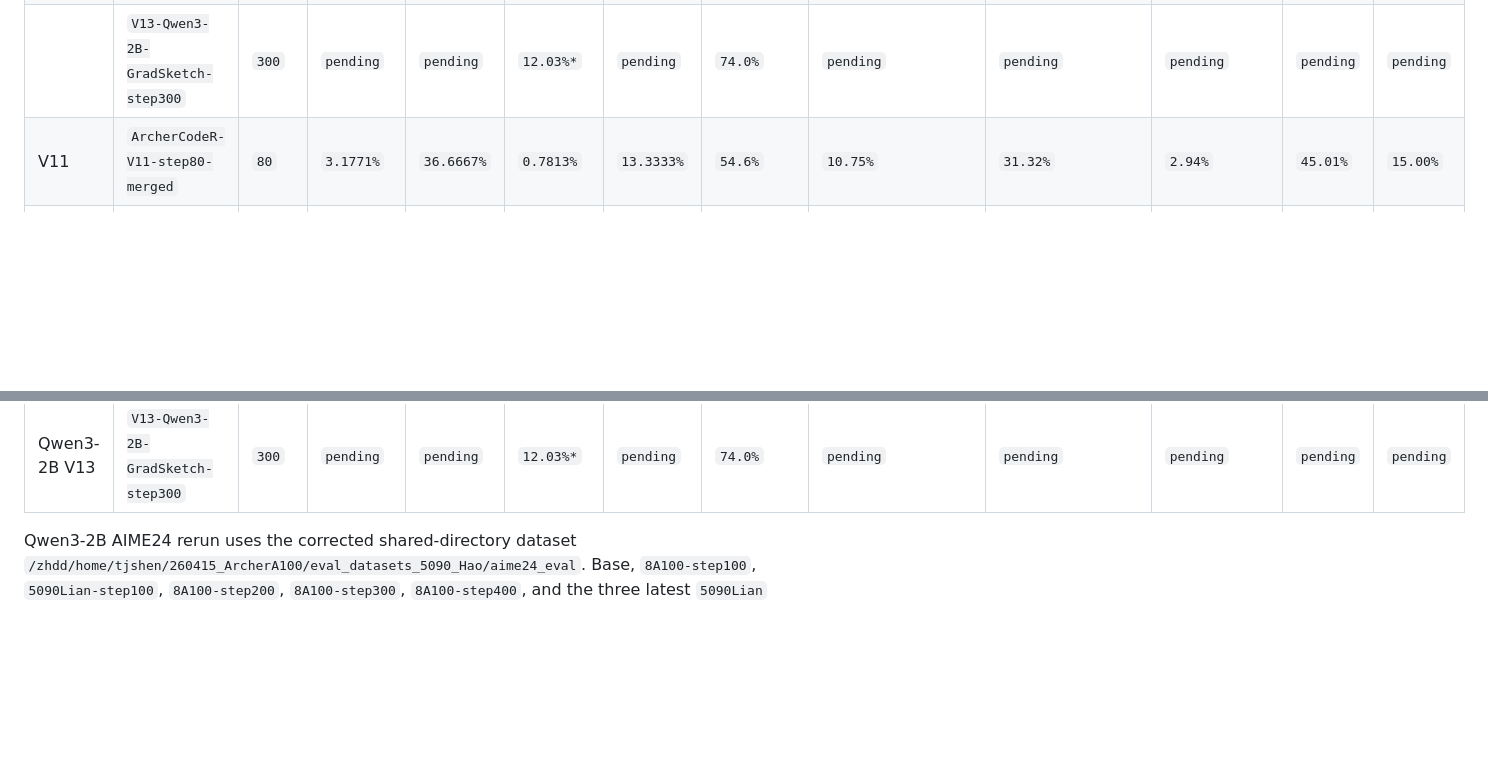
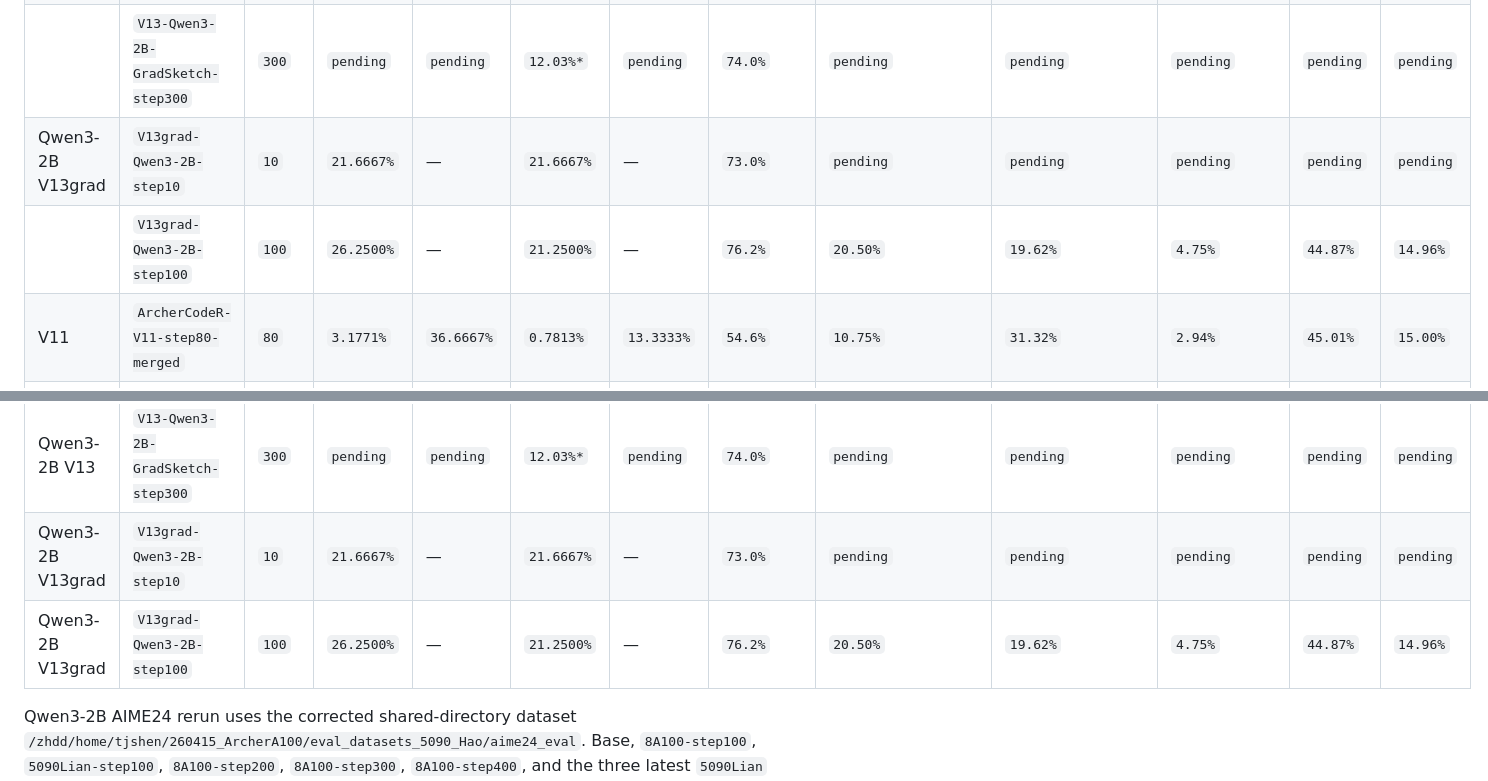
Before and after one commit to TingJShen/Codex_SandBox, a Markdown page: results/eval_result_log_1_5B.md, 2 parts joined by grey strips. Drawn GitHub-style; blank space fills up the shorter version.

```diff
--- a/results/eval_result_log_1_5B.md
+++ b/results/eval_result_log_1_5B.md
@@ -21,6 +21,8 @@ One combined summary table. All models are listed together, grouped by `Family`,
 |  | `ArcherCodeR-V12-Qwen3-2B-8A100-step400` | `400` | `15.8854%` | `60.0000%` | `15.4687%` | `60.0000%` | `74.8%` | `22.00%` | `33.61%` | `0.23%` | `55.84%` | `18.61%` |
 | Qwen3-2B V13 | `V13-Qwen3-2B-GradSketch-step200` | `200` | `pending` | `pending` | `14.17%*` | `pending` | `75.6%` | `pending` | `pending` | `pending` | `pending` | `pending` |
 |  | `V13-Qwen3-2B-GradSketch-step300` | `300` | `pending` | `pending` | `12.03%*` | `pending` | `74.0%` | `pending` | `pending` | `pending` | `pending` | `pending` |
+| Qwen3-2B V13grad | `V13grad-Qwen3-2B-step10` | `10` | `21.6667%` | — | `21.6667%` | — | `73.0%` | `pending` | `pending` | `pending` | `pending` | `pending` |
+|  | `V13grad-Qwen3-2B-step100` | `100` | `26.2500%` | — | `21.2500%` | — | `76.2%` | `20.50%` | `19.62%` | `4.75%` | `44.87%` | `14.96%` |
 | V11 | `ArcherCodeR-V11-step80-merged` | `80` | `3.1771%` | `36.6667%` | `0.7813%` | `13.3333%` | `54.6%` | `10.75%` | `31.32%` | `2.94%` | `45.01%` | `15.00%` |
 |  | `ArcherCodeR-V11-step160-merged` | `160` | `3.4375%` | `26.6667%` | `0.9375%` | `20.0%` | `54.6%` | `11.50%` | `29.02%` | `2.49%` | `43.01%` | `14.34%` |
 |  | `ArcherCodeR-V11-step240-merged` | `240` | `3.2813%` | `26.6667%` | `0.8854%` | `20.0%` | `53.0%` | `13.50%` | `30.90%` | `2.71%` | `47.11%` | `15.70%` |
@@ -62,6 +64,8 @@ Record date: 2026-04-27. Initial source root: `/zhdd/home/tjshen/260415_ArcherA1
 | Qwen3-2B V12 | `ArcherCodeR-V12-Qwen3-2B-8A100-step400` | `400` | `15.8854%` | `60.0000%` | `15.4687%` | `60.0000%` | `74.8%` | `22.00%` | `33.61%` | `0.23%` | `55.84%` | `18.61%` |
 | Qwen3-2B V13 | `V13-Qwen3-2B-GradSketch-step200` | `200` | `pending` | `pending` | `14.17%*` | `pending` | `75.6%` | `pending` | `pending` | `pending` | `pending` | `pending` |
 | Qwen3-2B V13 | `V13-Qwen3-2B-GradSketch-step300` | `300` | `pending` | `pending` | `12.03%*` | `pending` | `74.0%` | `pending` | `pending` | `pending` | `pending` | `pending` |
+| Qwen3-2B V13grad | `V13grad-Qwen3-2B-step10` | `10` | `21.6667%` | — | `21.6667%` | — | `73.0%` | `pending` | `pending` | `pending` | `pending` | `pending` |
+| Qwen3-2B V13grad | `V13grad-Qwen3-2B-step100` | `100` | `26.2500%` | — | `21.2500%` | — | `76.2%` | `20.50%` | `19.62%` | `4.75%` | `44.87%` | `14.96%` |
 
 Qwen3-2B AIME24 rerun uses the corrected shared-directory dataset `/zhdd/home/tjshen/260415_ArcherA100/eval_datasets_5090_Hao/aime24_eval`. Base, `8A100-step100`, `5090Lian-step100`, `8A100-step200`, `8A100-step300`, `8A100-step400`, and the three latest `5090Lian` step100 variants above are complete for AIME24/AIME25/math500/LCB as of the 2026-05-07 sweep.
 
```
Also changed, not shown: other parts of results/eval_result_log_1_5B.md (+9 -6 lines).
